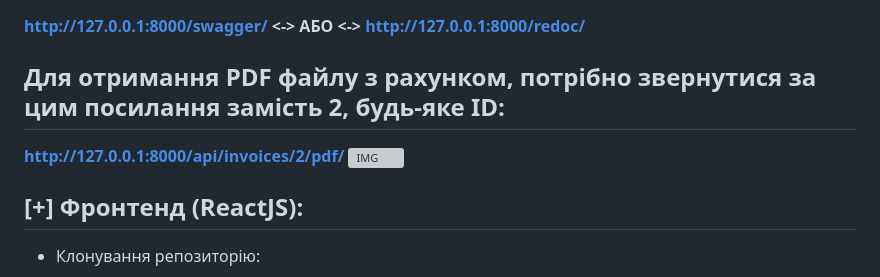
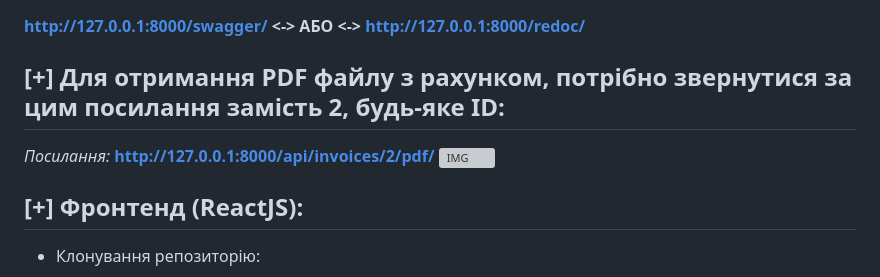
Before and after one commit to Mnogoznal/Light-IT-CRM-Back-End-Python, a Markdown page: README.md, the part around the change. Drawn GitHub-style; grey boxes are pictures that could not be loaded.

```diff
--- a/README.md
+++ b/README.md
@@ -84,7 +84,8 @@ _Посилання:_
 **<-> АБО <->**
 **http://127.0.0.1:8000/redoc/**
 
-## Для отримання PDF файлу з рахунком, потрібно звернутися за цим посилання замість 2, будь-яке ID:
+## [+] Для отримання PDF файлу з рахунком, потрібно звернутися за цим посилання замість 2, будь-яке ID:
+_Посилання:_
 **http://127.0.0.1:8000/api/invoices/2/pdf/**
 ![IMG](https://i.imgur.com/uBLxvoC.png)
 
```
